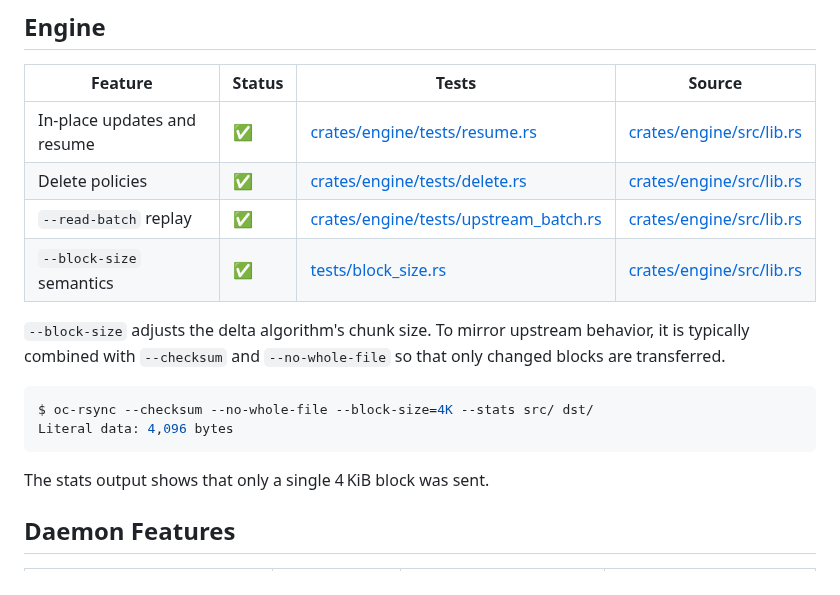
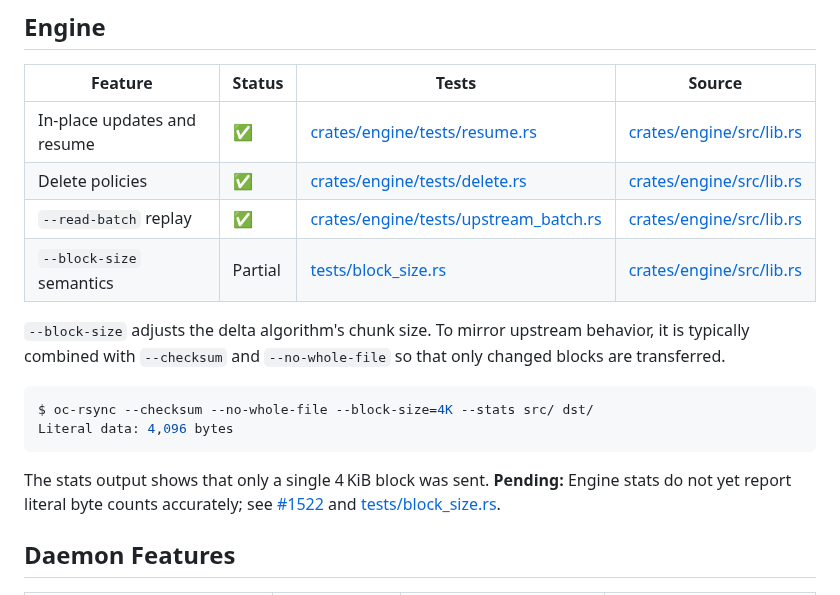
Before and after one commit to oferchen/oc-rsync, a Markdown page: docs/gaps.md, the part around the change. GitHub-like rendering.

Commit message:
docs: note block-size gap (#1551)

````diff
--- a/docs/gaps.md
+++ b/docs/gaps.md
@@ -107,7 +107,7 @@ _Future contributors: update this section when adding or fixing CLI parser behav
 | In-place updates and resume | ✅ | [crates/engine/tests/resume.rs](../crates/engine/tests/resume.rs) | [crates/engine/src/lib.rs](../crates/engine/src/lib.rs) |
 | Delete policies | ✅ | [crates/engine/tests/delete.rs](../crates/engine/tests/delete.rs) | [crates/engine/src/lib.rs](../crates/engine/src/lib.rs) |
 | `--read-batch` replay | ✅ | [crates/engine/tests/upstream_batch.rs](../crates/engine/tests/upstream_batch.rs) | [crates/engine/src/lib.rs](../crates/engine/src/lib.rs) |
-| `--block-size` semantics | ✅ | [tests/block_size.rs](../tests/block_size.rs) | [crates/engine/src/lib.rs](../crates/engine/src/lib.rs) |
+| `--block-size` semantics | Partial | [tests/block_size.rs](../tests/block_size.rs) | [crates/engine/src/lib.rs](../crates/engine/src/lib.rs) |
 
 `--block-size` adjusts the delta algorithm's chunk size. To mirror upstream
 behavior, it is typically combined with `--checksum` and `--no-whole-file` so
@@ -119,6 +119,7 @@ Literal data: 4,096 bytes
 ```
 
 The stats output shows that only a single 4 KiB block was sent.
+**Pending:** Engine stats do not yet report literal byte counts accurately; see [#1522](https://github.com/oferchen/oc-rsync/issues/1522) and [tests/block_size.rs](../tests/block_size.rs).
 
 ## Daemon Features
 | Feature | Status | Tests | Source |
````
